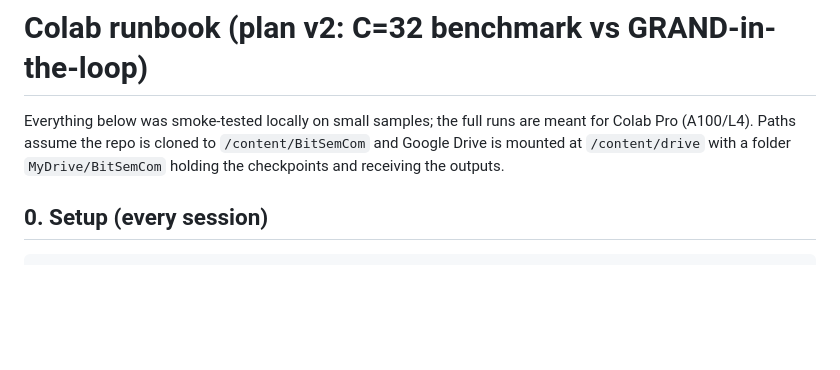
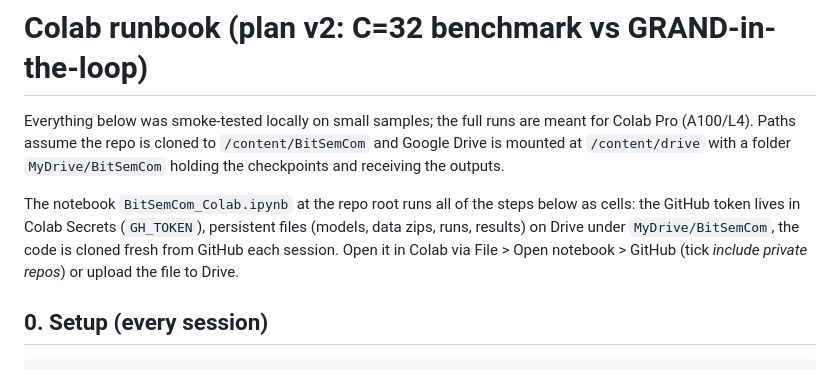
Before and after one commit to SafaaSalman/BitSemCom, a Markdown page: docs/colab_runbook.md, the part around the change. Rendered like a GitHub page; blank space fills up the shorter version.

Commit message:
Add Colab notebook for the plan v2 experiments

```diff
--- a/docs/colab_runbook.md
+++ b/docs/colab_runbook.md
@@ -4,6 +4,11 @@ Everything below was smoke-tested locally on small samples; the full runs are me
 Colab Pro (A100/L4). Paths assume the repo is cloned to `/content/BitSemCom` and Google
 Drive is mounted at `/content/drive` with a folder `MyDrive/BitSemCom` holding the
 checkpoints and receiving the outputs.
+
+The notebook `BitSemCom_Colab.ipynb` at the repo root runs all of the steps below as cells: the GitHub
+token lives in Colab Secrets (`GH_TOKEN`), persistent files (models, data zips, runs, results) on Drive
+under `MyDrive/BitSemCom`, the code is cloned fresh from GitHub each session. Open it in Colab via
+File > Open notebook > GitHub (tick *include private repos*) or upload the file to Drive.
 
 ## 0. Setup (every session)
 
```
